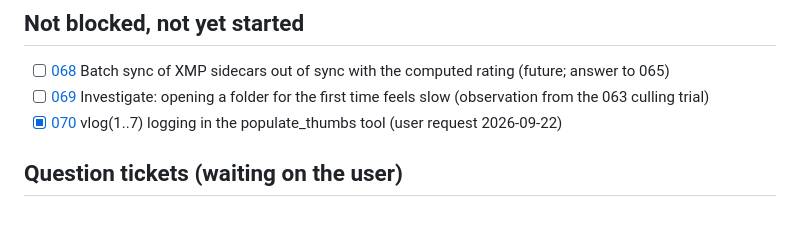
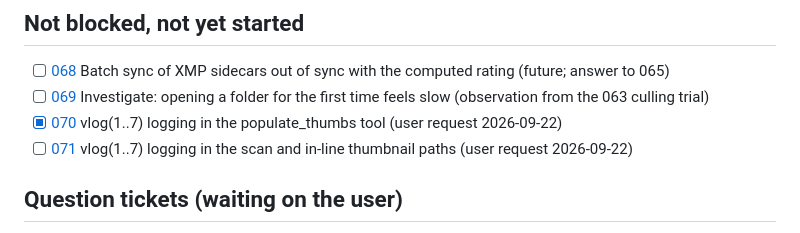
Before and after one commit to salikh/photo-app, a Markdown page: TODO.md, the part around the change. Rendered like a GitHub page.

Commit message:
Ticket 071: vlog(1..7) logging in the scan and in-line thumbnail paths
Co-Authored-By: Claude Sonnet 5 <noreply@anthropic.com>

```diff
--- a/TODO.md
+++ b/TODO.md
@@ -51,6 +51,7 @@ All ten build-order epics are done.
 - [ ] [068](docs/tickets/068.md) Batch sync of XMP sidecars out of sync with the computed rating (future; answer to 065)
 - [ ] [069](docs/tickets/069.md) Investigate: opening a folder for the first time feels slow (observation from the 063 culling trial)
 - [x] [070](docs/tickets/070.md) vlog(1..7) logging in the populate_thumbs tool (user request 2026-09-22)
+- [ ] [071](docs/tickets/071.md) vlog(1..7) logging in the scan and in-line thumbnail paths (user request 2026-09-22)
 
 ## Question tickets (waiting on the user)
 
```
Also changed, not shown: docs/tickets/071.md (added, +56 -0 lines).
